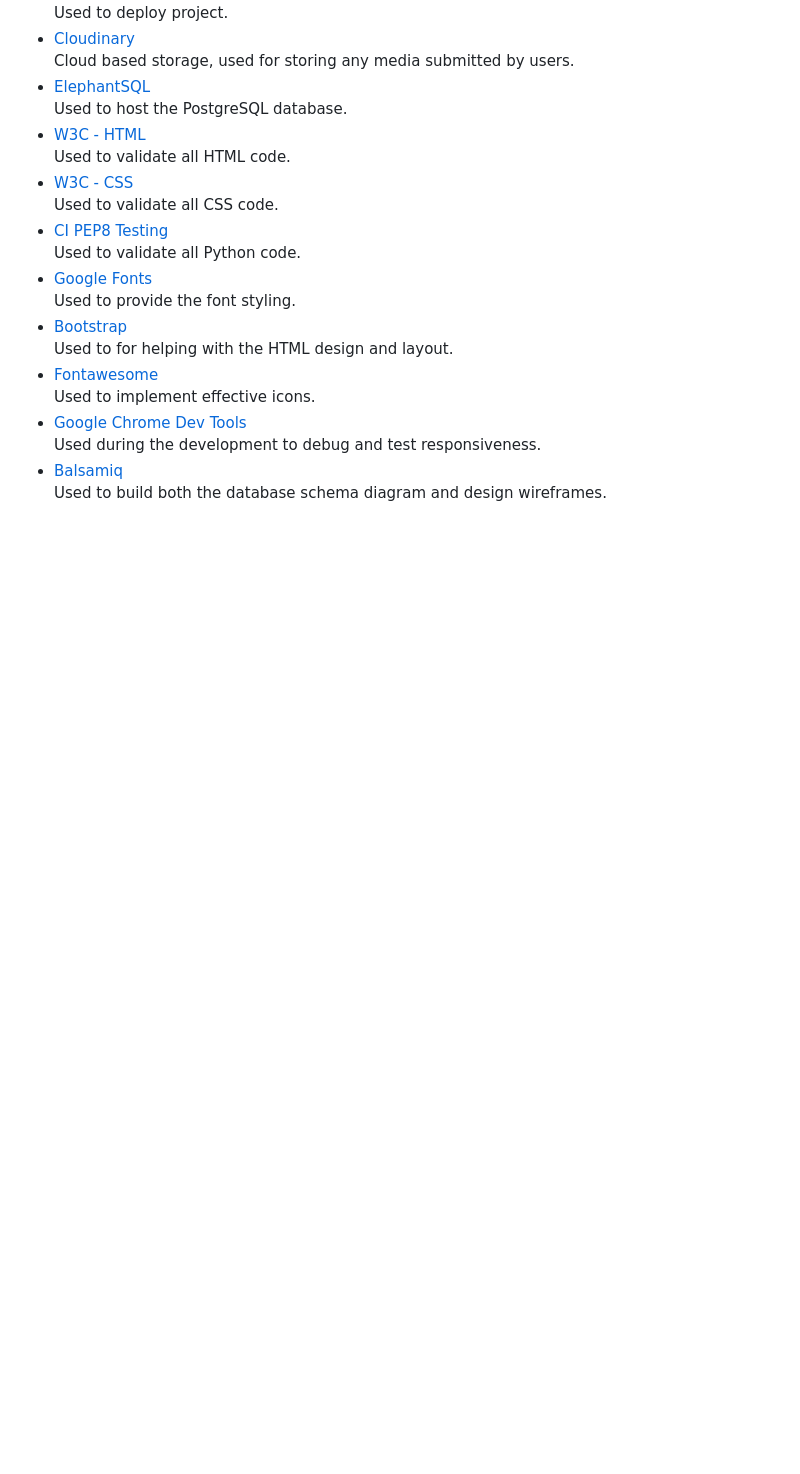
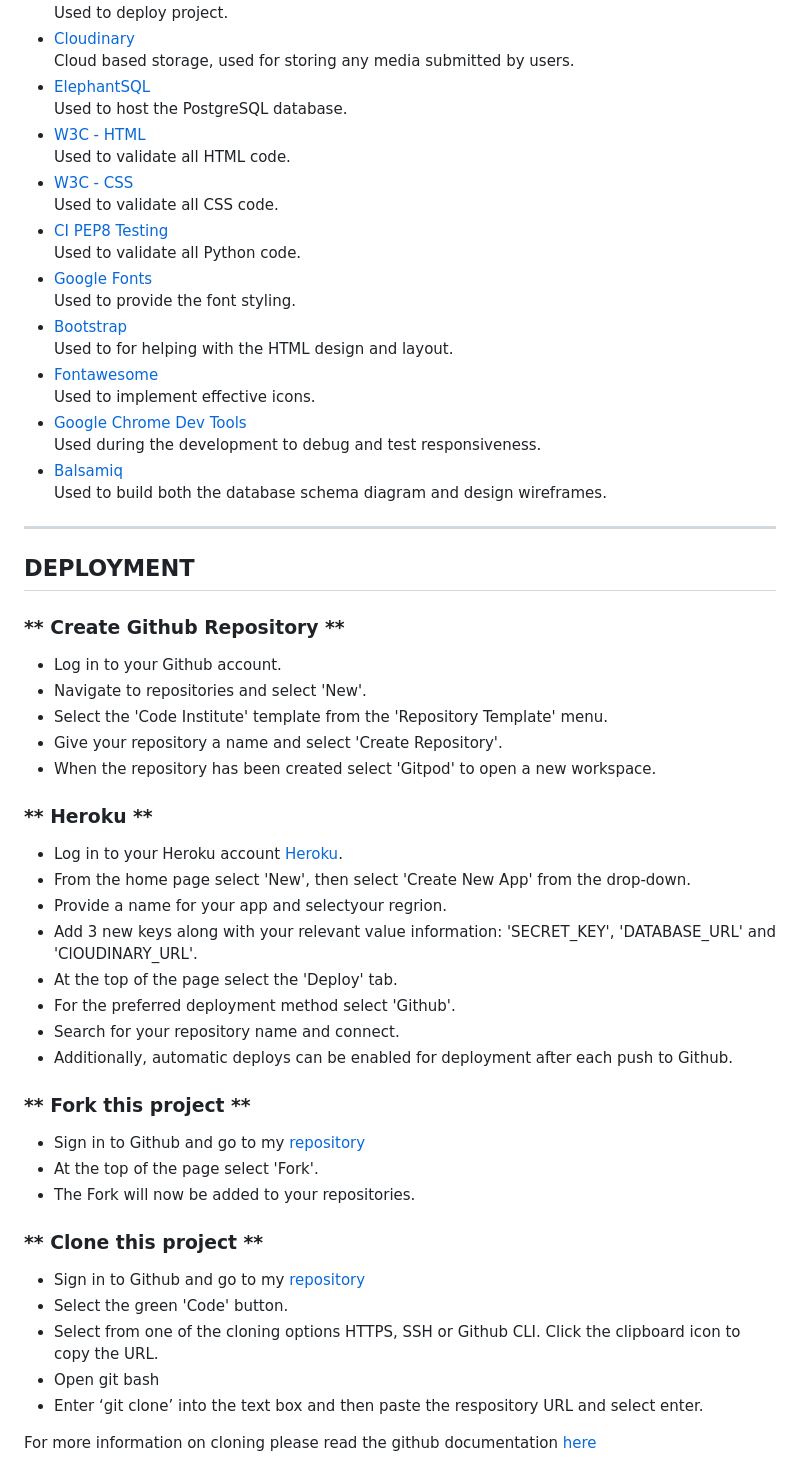
Before and after one commit to Julia-cloudname/marisol-2.0, a Markdown page: README.md, the part around the change printed below. Rendered like a GitHub page; blank space fills up the shorter version.

Commit message:
Add DEPLOYMENT information

```diff
--- a/README.md
+++ b/README.md
@@ -346,3 +346,39 @@ In the future, we plan to implement account validation to prevent duplicate acco
    Used during the development to debug and test responsiveness.
 - [Balsamiq](https://balsamiq.com/)<br>
    Used to build both the database schema diagram and design wireframes.
+
+<hr>
+
+## **DEPLOYMENT**
+
+### ** Create Github Repository **
+- Log in to your Github account.
+- Navigate to repositories and select 'New'.
+- Select the 'Code Institute' template from the 'Repository Template' menu.
+- Give your repository a name and select 'Create Repository'.
+- When the repository has been created select 'Gitpod' to open a new workspace.
+
+### ** Heroku **
+- Log in to your Heroku account [Heroku](https://id.heroku.com).
+- From the home page select 'New', then select 'Create New App' from the drop-down.
+- Provide a name for your app and selectyour regrion.
+- Add 3 new keys along with your relevant value information: 'SECRET_KEY', 'DATABASE_URL' and 'ClOUDINARY_URL'.
+- At the top of the page select the 'Deploy' tab.
+- For the preferred deployment method select 'Github'.
+- Search for your repository name and connect.
+- Additionally, automatic deploys can be enabled for deployment after each push to Github.
+
+### ** Fork this project **
+- Sign in to Github and go to my [repository](https://github.com/AndyL86/gt-modellista)
+- At the top of the page select 'Fork'.
+- The Fork will now be added to your repositories.
+
+### ** Clone this project **
+- Sign in to Github and go to my [repository](https://github.com/AndyL86/gt-modellista)
+- Select the green 'Code' button.
+- Select from one of the cloning options HTTPS, SSH or Github CLI. Click the clipboard icon to copy the URL.
+- Open git bash
+- Enter ‘git clone’ into the text box and then paste the respository URL and select enter.
+
+For more information on cloning please read the github documentation [here](https://docs.github.com/en/repositories/creating-and-managing-repositories/cloning-a-repository)
+
```
Also changed, not shown: other parts of README.md (+1 -0 lines).
